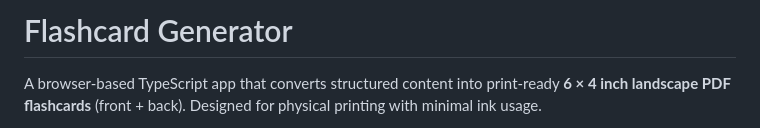
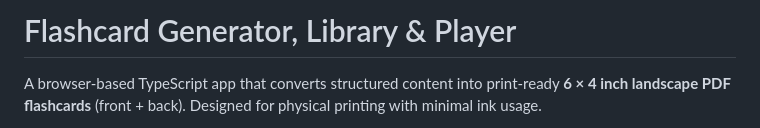
Before and after one commit to ianlintner/flashcards, a Markdown page: README.md, the part around one of its changes. GitHub-like rendering.

Commit message:
Revise project title and include live demo link
Updated the project title and added a demo link.

```diff
--- a/README.md
+++ b/README.md
@@ -1,3 +1,3 @@
-# Flashcard Generator
+# Flashcard Generator, Library & Player
 
 A browser-based TypeScript app that converts structured content into print-ready **6 × 4 inch landscape PDF flashcards** (front + back). Designed for physical printing with minimal ink usage.
```
Also changed, not shown: other parts of README.md (+4 -0 lines).
